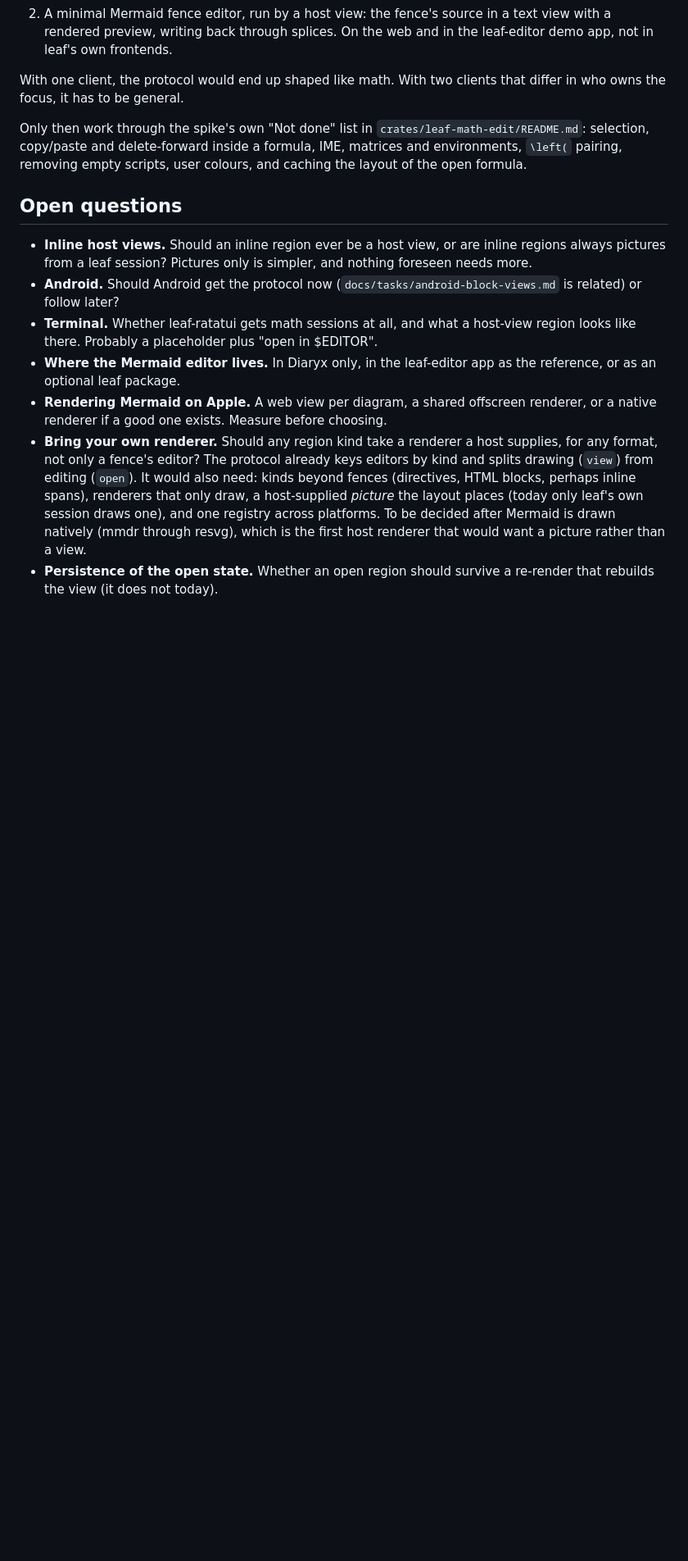
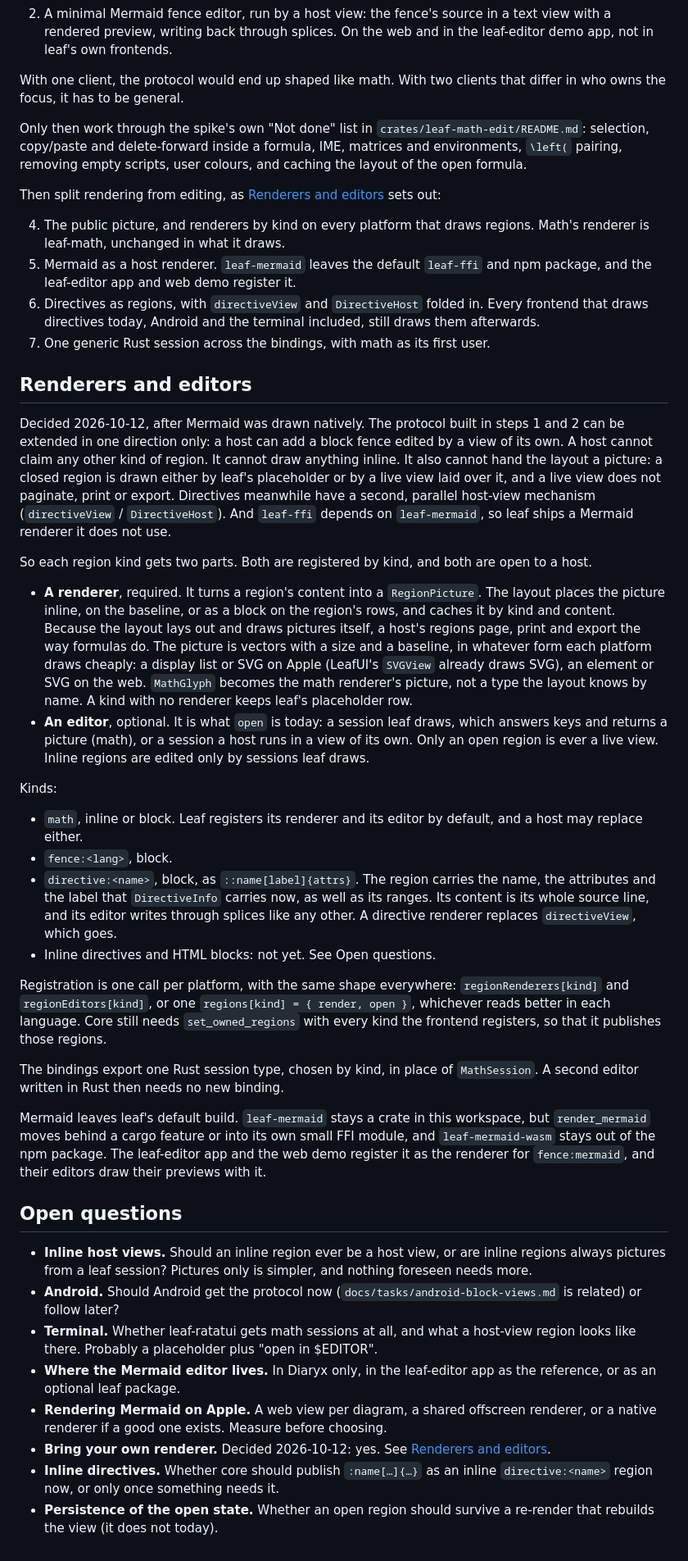
Before and after one commit to diaryx-org/leaf, a Markdown page: docs/proposals/embedded-editors.md, the part around one of its changes. Shown at 82% size. GitHub-like rendering; blank space fills up the shorter version.

Commit message:
docs(proposals): split each region kind into a renderer and an editor, and make directives regions

```diff
--- a/docs/proposals/embedded-editors.md
+++ b/docs/proposals/embedded-editors.md
@@ -225,6 +226,74 @@ Only then work through the spike's own "Not done" list in
 inside a formula, IME, matrices and environments, `\left(` pairing, removing
 empty scripts, user colours, and caching the layout of the open formula.
 
+Then split rendering from editing, as
+[Renderers and editors](#renderers-and-editors) sets out:
+
+4. The public picture, and renderers by kind on every platform that draws
+   regions. Math's renderer is leaf-math, unchanged in what it draws.
+5. Mermaid as a host renderer. `leaf-mermaid` leaves the default `leaf-ffi`
+   and npm package, and the leaf-editor app and web demo register it.
+6. Directives as regions, with `directiveView` and `DirectiveHost` folded in.
+   Every frontend that draws directives today, Android and the terminal
+   included, still draws them afterwards.
+7. One generic Rust session across the bindings, with math as its first user.
+
+## Renderers and editors
+
+Decided 2026-10-12, after Mermaid was drawn natively. The protocol built in
+steps 1 and 2 can be extended in one direction only: a host can add a block
+fence edited by a view of its own. A host cannot claim any other kind of
+region. It cannot draw anything inline. It also cannot hand the layout a
+picture: a closed region is drawn either by leaf's placeholder or by a live
+view laid over it, and a live view does not paginate, print or export.
+Directives meanwhile have a second, parallel host-view mechanism
+(`directiveView` / `DirectiveHost`). And `leaf-ffi` depends on `leaf-mermaid`,
+so leaf ships a Mermaid renderer it does not use.
+
+So each region kind gets two parts. Both are registered by kind, and both are
+open to a host.
+
+- **A renderer**, required. It turns a region's content into a
+  `RegionPicture`. The layout places the picture inline, on the baseline, or as
+  a block on the region's rows, and caches it by kind and content. Because the
+  layout lays out and draws pictures itself, a host's regions page, print and
+  export the way formulas do. The picture is vectors with a size and a
+  baseline, in whatever form each platform draws cheaply: a display list or
+  SVG on Apple (LeafUI's `SVGView` already draws SVG), an element or SVG on
+  the web. `MathGlyph` becomes the math renderer's picture, not a type the
+  layout knows by name. A kind with no renderer keeps leaf's placeholder row.
+- **An editor**, optional. It is what `open` is today: a session leaf draws,
+  which answers keys and returns a picture (math), or a session a host runs in
+  a view of its own. Only an open region is ever a live view. Inline regions
+  are edited only by sessions leaf draws.
+
+Kinds:
+
+- `math`, inline or block. Leaf registers its renderer and its editor by
+  default, and a host may replace either.
+- `fence:<lang>`, block.
+- `directive:<name>`, block, as `::name[label]{attrs}`. The region carries the
+  name, the attributes and the label that `DirectiveInfo` carries now, as well
+  as its ranges. Its content is its whole source line, and its editor writes
+  through splices like any other. A directive renderer replaces
+  `directiveView`, which goes.
+- Inline directives and HTML blocks: not yet. See Open questions.
+
+Registration is one call per platform, with the same shape everywhere:
+`regionRenderers[kind]` and `regionEditors[kind]`, or one `regions[kind] =
+{ render, open }`, whichever reads better in each language. Core still needs
+`set_owned_regions` with every kind the frontend registers, so that it
+publishes those regions.
+
+The bindings export one Rust session type, chosen by kind, in place of
+`MathSession`. A second editor written in Rust then needs no new binding.
+
+Mermaid leaves leaf's default build. `leaf-mermaid` stays a crate in this
+workspace, but `render_mermaid` moves behind a cargo feature or into its own
+small FFI module, and `leaf-mermaid-wasm` stays out of the npm package. The
+leaf-editor app and the web demo register it as the renderer for
+`fence:mermaid`, and their editors draw their previews with it.
+
 ## Open questions
 
 - **Inline host views.** Should an inline region ever be a host view, or are
@@ -239,14 +308,9 @@ empty scripts, user colours, and caching the layout of the open formula.
   as the reference, or as an optional leaf package.
 - **Rendering Mermaid on Apple.** A web view per diagram, a shared offscreen
   renderer, or a native renderer if a good one exists. Measure before choosing.
-- **Bring your own renderer.** Should any region kind take a renderer a host
-  supplies, for any format, not only a fence's editor? The protocol already
-  keys editors by kind and splits drawing (`view`) from editing (`open`). It
-  would also need: kinds beyond fences (directives, HTML blocks, perhaps
-  inline spans), renderers that only draw, a host-supplied *picture* the
-  layout places (today only leaf's own session draws one), and one registry
-  across platforms. To be decided after Mermaid is drawn natively (mmdr
-  through resvg), which is the first host renderer that would want a picture
-  rather than a view.
+- **Bring your own renderer.** Decided 2026-10-12: yes. See
+  [Renderers and editors](#renderers-and-editors).
+- **Inline directives.** Whether core should publish `:name[…]{…}` as an
+  inline `directive:<name>` region now, or only once something needs it.
 - **Persistence of the open state.** Whether an open region should survive a
   re-render that rebuilds the view (it does not today).
```
Also changed, not shown: other parts of docs/proposals/embedded-editors.md (+4 -3 lines).
